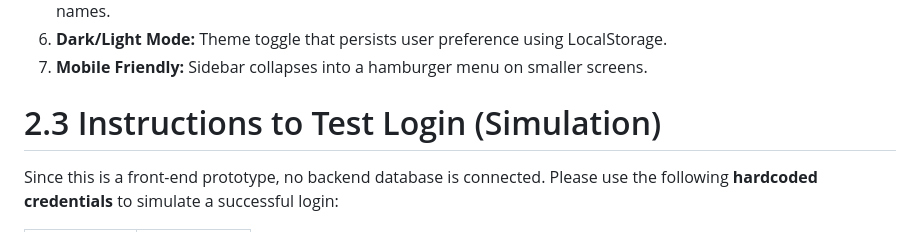
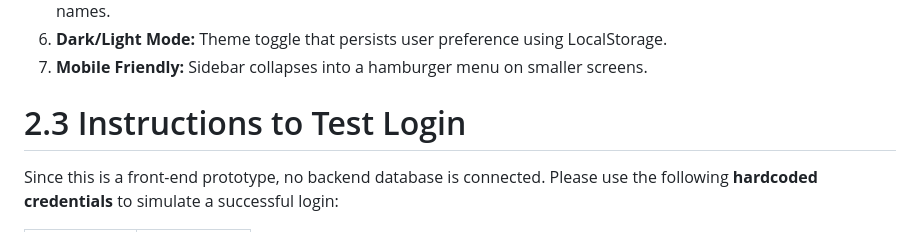
Before and after one commit to azharisharil/studentdashboard, a Markdown page: README.md, the part around the change. Rendered like a GitHub page.

```diff
--- a/README.md
+++ b/README.md
@@ -55,7 +55,7 @@ The **UiTM Student Portal** is a dashboard system designed for students to manag
 6.  **Dark/Light Mode:** Theme toggle that persists user preference using LocalStorage.
 7.  **Mobile Friendly:** Sidebar collapses into a hamburger menu on smaller screens.
 
-# 2.3 Instructions to Test Login (Simulation)
+# 2.3 Instructions to Test Login
 Since this is a front-end prototype, no backend database is connected. Please use the following **hardcoded credentials** to simulate a successful login:
 
 | Field | Value |
```
